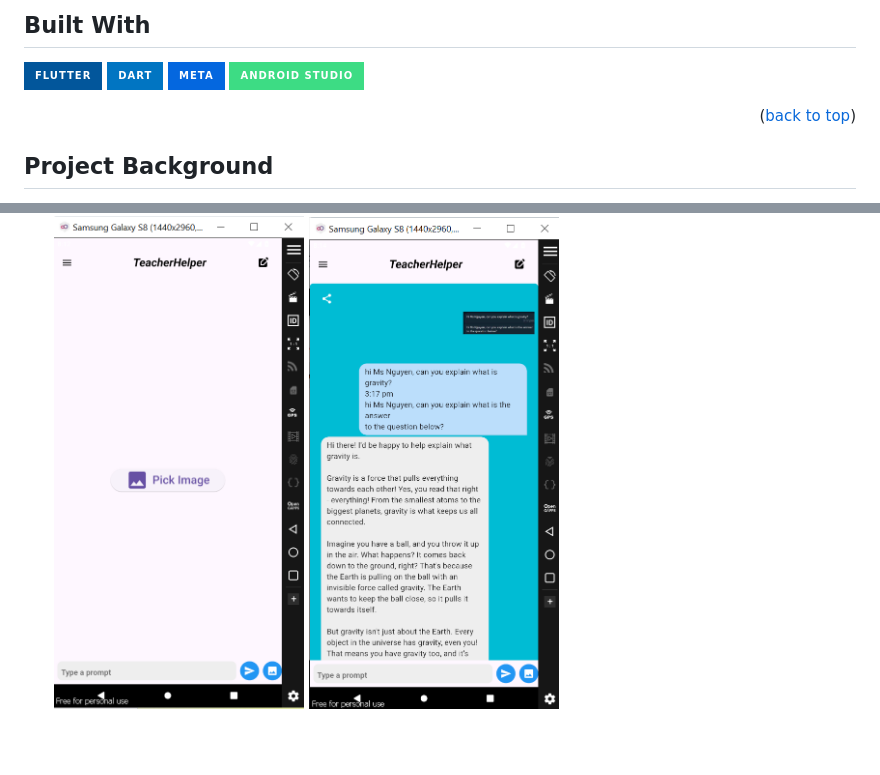
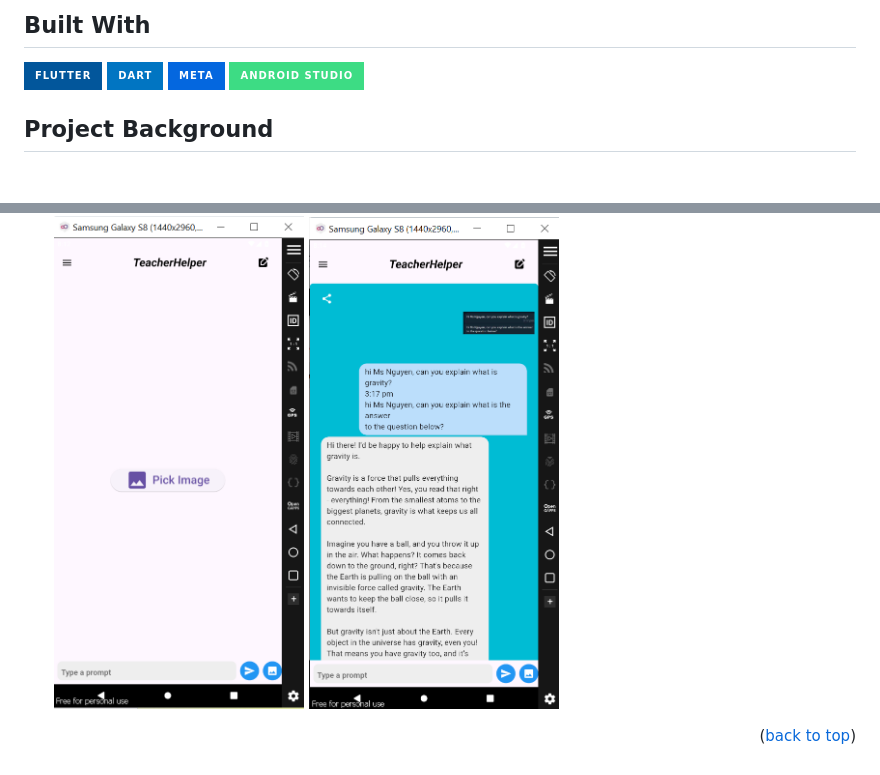
Before and after one commit to jiayenbeh/AI-Teacher-Chatbot, a Markdown page: README.md, 2 parts joined by grey strips. Drawn GitHub-style; badges without logos; blank space fills up the shorter version.

```diff
--- a/README.md
+++ b/README.md
@@ -49,8 +49,6 @@
 [![Dart][Dart]][Dart-url]
 [![Meta][Meta]][Meta-url]
 [![Android Studio][Android Studio]][Android-url]
-
-<p align="right">(<a href="#readme-top">back to top</a>)</p>
 
 <!-- Project Background -->
 
@@ -211,6 +209,8 @@ These are the required softwares to test the mobile development of respective OS
     <img src="./assets/chatbot_home_page.png" width="250">
     <img src="./assets/chatbot_prompt_example.png" width="250">
 
+<p align="right">(<a href="#readme-top">back to top</a>)</p>
+
 <!-- MARKDOWN LINKS & IMAGES -->
 <!-- https://www.markdownguide.org/basic-syntax/#reference-style-links -->
 
```
